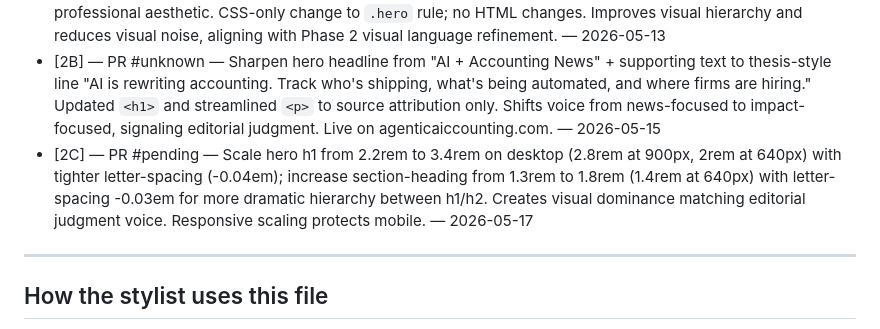
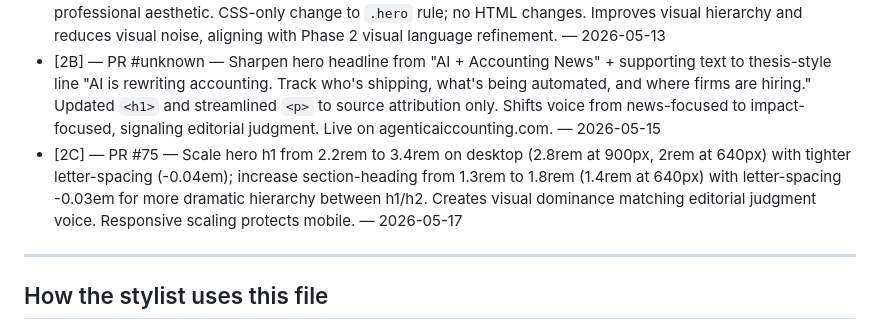
Before and after one commit to delder004/aggregator, a Markdown page: docs/design-roadmap.md, the part around the change. Drawn GitHub-style.

Commit message:
Roadmap: Log Phase 2C completion with correct PR number (#78)
Roadmap: Log Phase 2C completion with correct PR number (#75)

Co-authored-by: Claude <noreply@anthropic.com>

```diff
--- a/docs/design-roadmap.md
+++ b/docs/design-roadmap.md
@@ -176,7 +176,7 @@ The agent appends here every time a step ships. Format: `- [step ID] — [PR #N]
 - [1D] — PR #57 — Add homepage Companies preview showing top 8 companies by article count with category and article count; positioned between "What Changed This Week" and "Open Roles" sections. Uses responsive auto-fit grid (1 col on mobile, multi-col on desktop). Added `.companies-preview-grid` and `.company-preview-card` CSS. — 2026-05-11
 - [2A] — PR #62 — Replace teal gradient hero with flat deep navy (#0a1929) editorial surface for understated, professional aesthetic. CSS-only change to `.hero` rule; no HTML changes. Improves visual hierarchy and reduces visual noise, aligning with Phase 2 visual language refinement. — 2026-05-13
 - [2B] — PR #unknown — Sharpen hero headline from "AI + Accounting News" + supporting text to thesis-style line "AI is rewriting accounting. Track who's shipping, what's being automated, and where firms are hiring." Updated `<h1>` and streamlined `<p>` to source attribution only. Shifts voice from news-focused to impact-focused, signaling editorial judgment. Live on agenticaiccounting.com. — 2026-05-15
-- [2C] — PR #pending — Scale hero h1 from 2.2rem to 3.4rem on desktop (2.8rem at 900px, 2rem at 640px) with tighter letter-spacing (-0.04em); increase section-heading from 1.3rem to 1.8rem (1.4rem at 640px) with letter-spacing -0.03em for more dramatic hierarchy between h1/h2. Creates visual dominance matching editorial judgment voice. Responsive scaling protects mobile. — 2026-05-17
+- [2C] — PR #75 — Scale hero h1 from 2.2rem to 3.4rem on desktop (2.8rem at 900px, 2rem at 640px) with tighter letter-spacing (-0.04em); increase section-heading from 1.3rem to 1.8rem (1.4rem at 640px) with letter-spacing -0.03em for more dramatic hierarchy between h1/h2. Creates visual dominance matching editorial judgment voice. Responsive scaling protects mobile. — 2026-05-17
 
 ---
 
```
